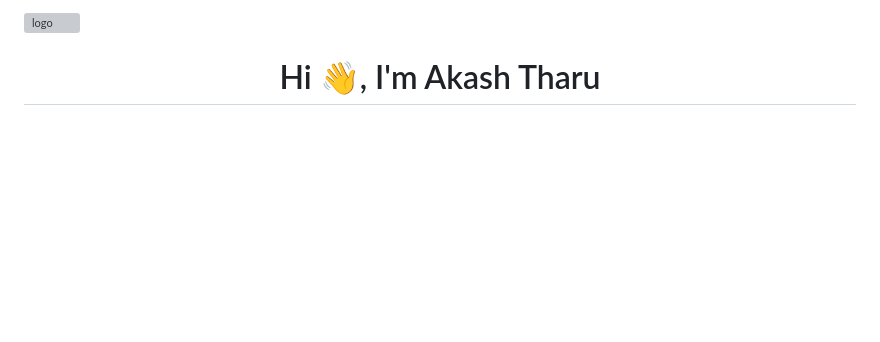
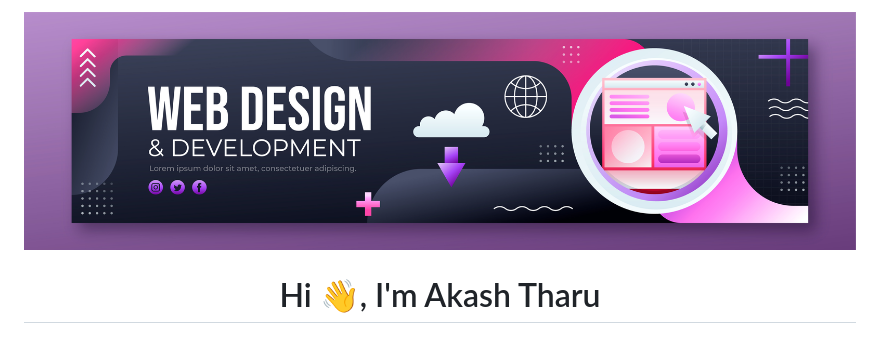
Before and after one commit to akashtharu02/akashtharu02, a Markdown page: README.md, the part around the change. GitHub-like rendering; blank space fills up the shorter version; grey boxes are pictures that could not be loaded.

```diff
--- a/README.md
+++ b/README.md
@@ -1,4 +1,4 @@
-![logo](https://github.com/akashtharu02/akashtharu02/blob/main/githubbg.png)
+![logo](https://github.com/akashtharu02/akashtharu02/blob/main/bg.jpg)
 <h1 align="center">Hi 👋, I'm Akash Tharu</h1>
 <h3 align="center">I am passionate Web Developer & Designer from Nepal</h3>
 <img align="right"  width="400" src="https://user-images.githubusercontent.com/74038190/219923809-b86dc415-a0c2-4a38-bc88-ad6cf06395a8.gif"><img align="right" alt="code-image" width="400" src="https://user-     images.githubusercontent.com/74038190/219923809-b86dc415-a0c2-4a38-bc88-ad6cf06395a8.gif">
```
